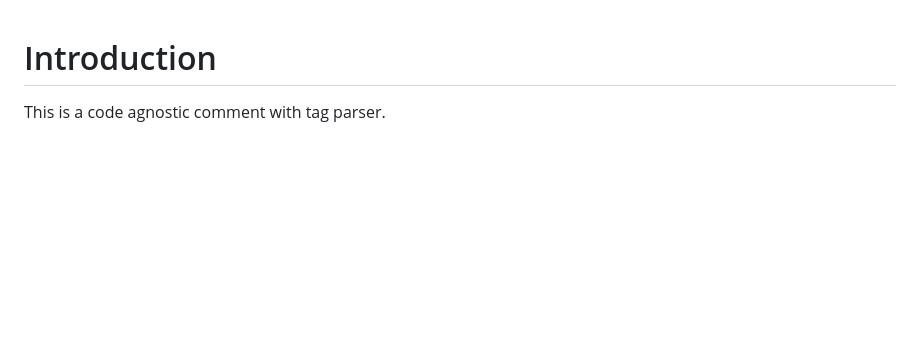
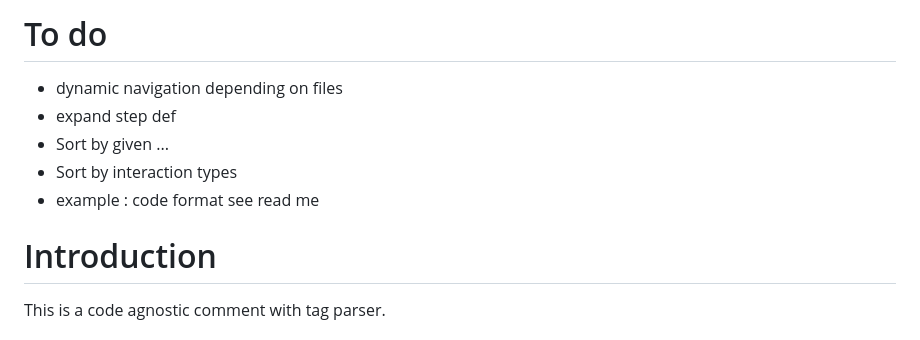
Before and after one commit to DCRemi/code-agnotic-comment-parser, a Markdown page: README.md, the part around the change. Rendered like a GitHub page; blank space fills up the shorter version.

Commit message:
ID-03 READ ME To do

```diff
--- a/README.md
+++ b/README.md
@@ -1,3 +1,11 @@
+# To do
+
+- dynamic navigation depending on files
+- expand step def
+- Sort by given ...
+- Sort by interaction types
+- example : code format see read me
+
 # Introduction
 
 This is a code agnostic comment with tag parser.
```
